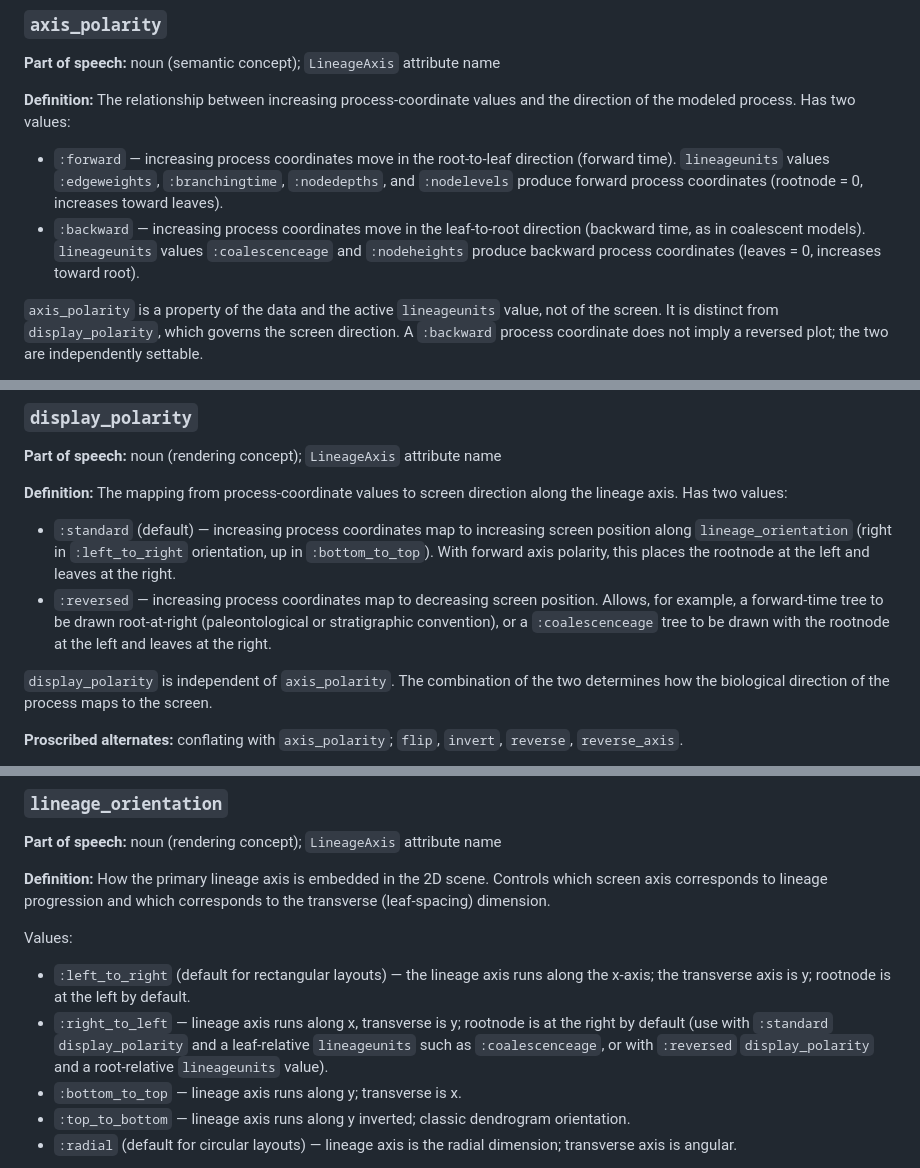
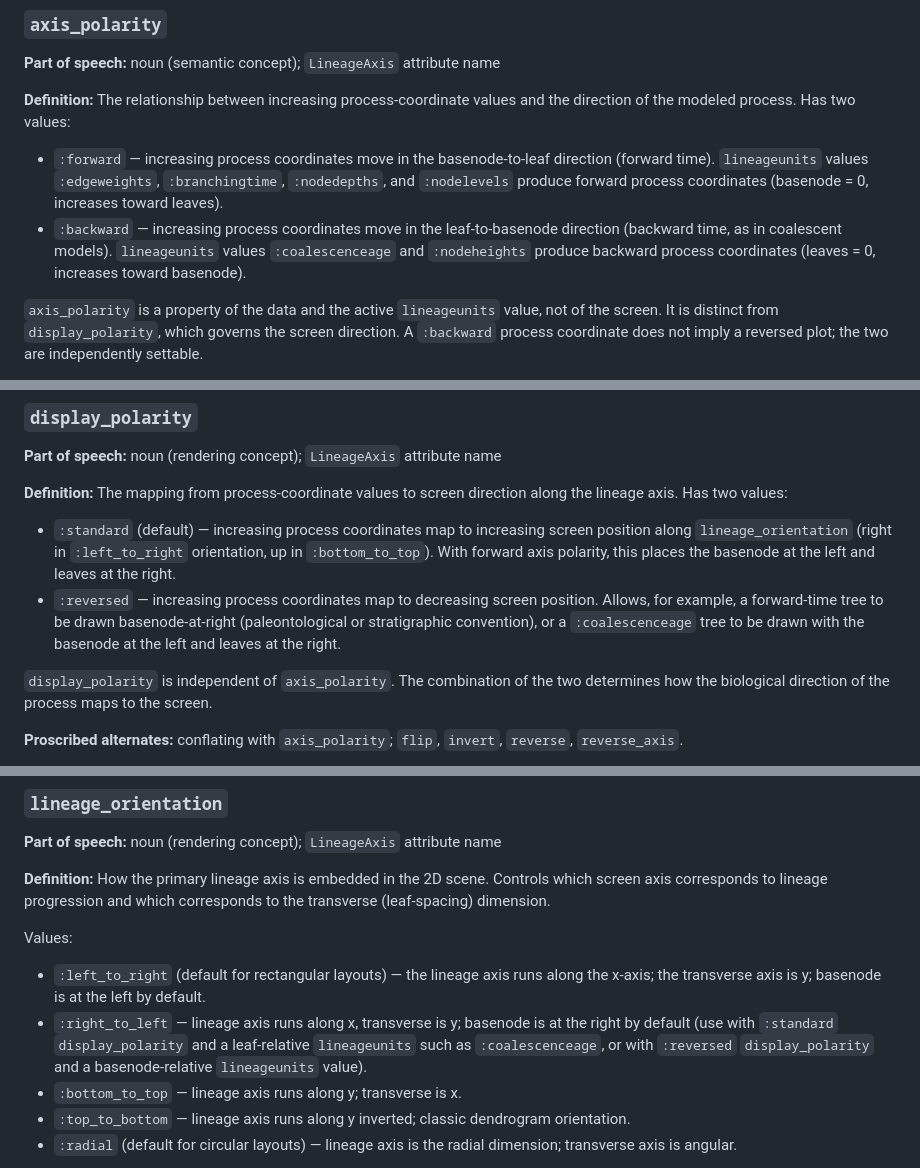
Before and after one commit to jeetsukumaran/PhyloPicMakie.jl, a Markdown page: STYLE-vocabulary.md, 3 parts joined by grey strips. Rendered like a GitHub page.

```diff
--- a/STYLE-vocabulary.md
+++ b/STYLE-vocabulary.md
@@ -58,14 +56,14 @@ Examples:
 **Definition:** The relationship between increasing process-coordinate values
 and the direction of the modeled process. Has two values:
 
-- `:forward` — increasing process coordinates move in the root-to-leaf
+- `:forward` — increasing process coordinates move in the basenode-to-leaf
   direction (forward time). `lineageunits` values `:edgeweights`,
   `:branchingtime`, `:nodedepths`, and `:nodelevels` produce forward
-  process coordinates (rootnode = 0, increases toward leaves).
-- `:backward` — increasing process coordinates move in the leaf-to-root
+  process coordinates (basenode = 0, increases toward leaves).
+- `:backward` — increasing process coordinates move in the leaf-to-basenode
   direction (backward time, as in coalescent models). `lineageunits` values
   `:coalescenceage` and `:nodeheights` produce backward process coordinates
-  (leaves = 0, increases toward root).
+  (leaves = 0, increases toward basenode).
 
 `axis_polarity` is a property of the data and the active `lineageunits` value,
 not of the screen. It is distinct from `display_polarity`, which governs the
@@ -260,11 +258,11 @@ along the lineage axis. Has two values:
 - `:standard` (default) — increasing process coordinates map to increasing
   screen position along `lineage_orientation` (right in `:left_to_right`
   orientation, up in `:bottom_to_top`). With forward axis polarity, this places
-  the rootnode at the left and leaves at the right.
+  the basenode at the left and leaves at the right.
 - `:reversed` — increasing process coordinates map to decreasing screen
-  position. Allows, for example, a forward-time tree to be drawn root-at-right
+  position. Allows, for example, a forward-time tree to be drawn basenode-at-right
   (paleontological or stratigraphic convention), or a `:coalescenceage` tree to
-  be drawn with the rootnode at the left and leaves at the right.
+  be drawn with the basenode at the left and leaves at the right.
 
 `display_polarity` is independent of `axis_polarity`. The combination of the
 two determines how the biological direction of the process maps to the screen.
@@ -511,12 +509,12 @@ corresponds to the transverse (leaf-spacing) dimension.
 
 Values:
 - `:left_to_right` (default for rectangular layouts) — the lineage axis runs
-  along the x-axis; the transverse axis is y; rootnode is at the left by
+  along the x-axis; the transverse axis is y; basenode is at the left by
   default.
-- `:right_to_left` — lineage axis runs along x, transverse is y; rootnode
+- `:right_to_left` — lineage axis runs along x, transverse is y; basenode
   is at the right by default (use with `:standard` `display_polarity` and a
   leaf-relative `lineageunits` such as `:coalescenceage`, or with `:reversed`
-  `display_polarity` and a root-relative `lineageunits` value).
+  `display_polarity` and a basenode-relative `lineageunits` value).
 - `:bottom_to_top` — lineage axis runs along y; transverse is x.
 - `:top_to_bottom` — lineage axis runs along y inverted; classic dendrogram
   orientation.
```
Also changed, not shown: other parts of STYLE-vocabulary.md (+73 -40 lines).
